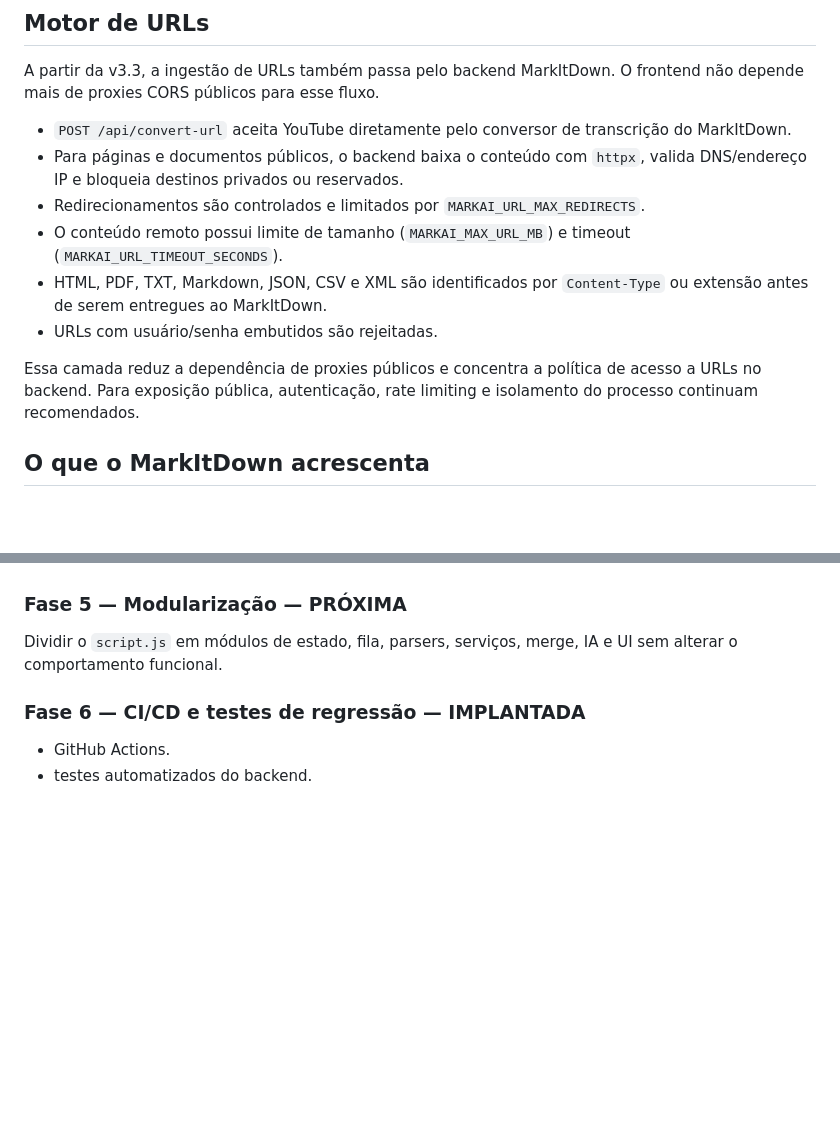
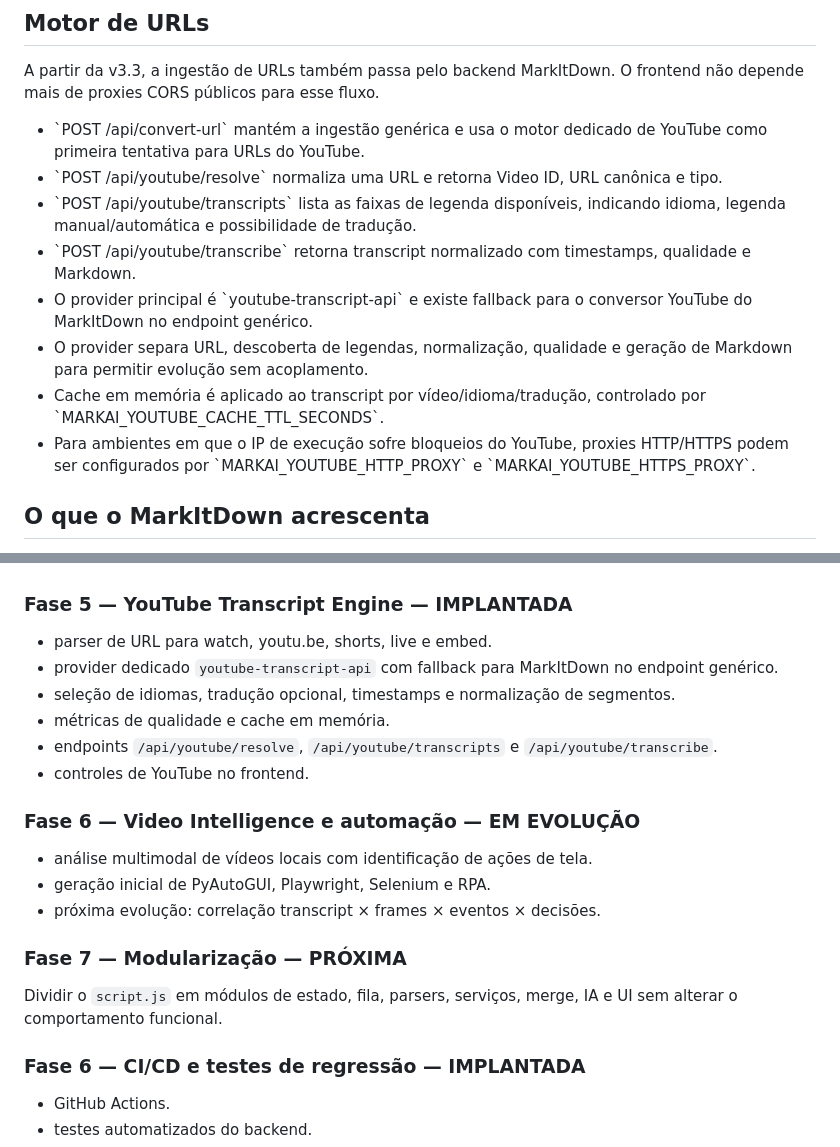
Before and after one commit to felipe11shimizu/MarkAI-Converter-v3.0-Pro, a Markdown page: README.md, 2 parts joined by grey strips. Drawn GitHub-style; blank space fills up the shorter version.

Commit message:
docs: document YouTube transcript engine

```diff
--- a/README.md
+++ b/README.md
@@ -21,14 +21,14 @@ O projeto, portanto, continua funcionando como aplicação estática mesmo sem P
 
 A partir da v3.3, a ingestão de URLs também passa pelo backend MarkItDown. O frontend não depende mais de proxies CORS públicos para esse fluxo.
 
-- `POST /api/convert-url` aceita YouTube diretamente pelo conversor de transcrição do MarkItDown.
-- Para páginas e documentos públicos, o backend baixa o conteúdo com `httpx`, valida DNS/endereço IP e bloqueia destinos privados ou reservados.
-- Redirecionamentos são controlados e limitados por `MARKAI_URL_MAX_REDIRECTS`.
-- O conteúdo remoto possui limite de tamanho (`MARKAI_MAX_URL_MB`) e timeout (`MARKAI_URL_TIMEOUT_SECONDS`).
-- HTML, PDF, TXT, Markdown, JSON, CSV e XML são identificados por `Content-Type` ou extensão antes de serem entregues ao MarkItDown.
-- URLs com usuário/senha embutidos são rejeitadas.
-
-Essa camada reduz a dependência de proxies públicos e concentra a política de acesso a URLs no backend. Para exposição pública, autenticação, rate limiting e isolamento do processo continuam recomendados.
+- \`POST /api/convert-url\` mantém a ingestão genérica e usa o motor dedicado de YouTube como primeira tentativa para URLs do YouTube.
+- \`POST /api/youtube/resolve\` normaliza uma URL e retorna Video ID, URL canônica e tipo.
+- \`POST /api/youtube/transcripts\` lista as faixas de legenda disponíveis, indicando idioma, legenda manual/automática e possibilidade de tradução.
+- \`POST /api/youtube/transcribe\` retorna transcript normalizado com timestamps, qualidade e Markdown.
+- O provider principal é \`youtube-transcript-api\` e existe fallback para o conversor YouTube do MarkItDown no endpoint genérico.
+- O provider separa URL, descoberta de legendas, normalização, qualidade e geração de Markdown para permitir evolução sem acoplamento.
+- Cache em memória é aplicado ao transcript por vídeo/idioma/tradução, controlado por \`MARKAI_YOUTUBE_CACHE_TTL_SECONDS\`.
+- Para ambientes em que o IP de execução sofre bloqueios do YouTube, proxies HTTP/HTTPS podem ser configurados por \`MARKAI_YOUTUBE_HTTP_PROXY\` e \`MARKAI_YOUTUBE_HTTPS_PROXY\`.
 
 ## O que o MarkItDown acrescenta
 
@@ -180,7 +180,20 @@ O OCR oficial do ecossistema MarkItDown utiliza LLM Vision para PDF, DOCX, PPTX
 - Histórico separado de versões e execuções de IA.
 - Exportação do projeto em JSON ou ZIP, incluindo Markdown e versões.
 
-### Fase 5 — Modularização — PRÓXIMA
+### Fase 5 — YouTube Transcript Engine — IMPLANTADA
+- parser de URL para watch, youtu.be, shorts, live e embed.
+- provider dedicado `youtube-transcript-api` com fallback para MarkItDown no endpoint genérico.
+- seleção de idiomas, tradução opcional, timestamps e normalização de segmentos.
+- métricas de qualidade e cache em memória.
+- endpoints `/api/youtube/resolve`, `/api/youtube/transcripts` e `/api/youtube/transcribe`.
+- controles de YouTube no frontend.
+
+### Fase 6 — Video Intelligence e automação — EM EVOLUÇÃO
+- análise multimodal de vídeos locais com identificação de ações de tela.
+- geração inicial de PyAutoGUI, Playwright, Selenium e RPA.
+- próxima evolução: correlação transcript × frames × eventos × decisões.
+
+### Fase 7 — Modularização — PRÓXIMA
 Dividir o `script.js` em módulos de estado, fila, parsers, serviços, merge, IA e UI sem alterar o comportamento funcional.
 
 ### Fase 6 — CI/CD e testes de regressão — IMPLANTADA
```
